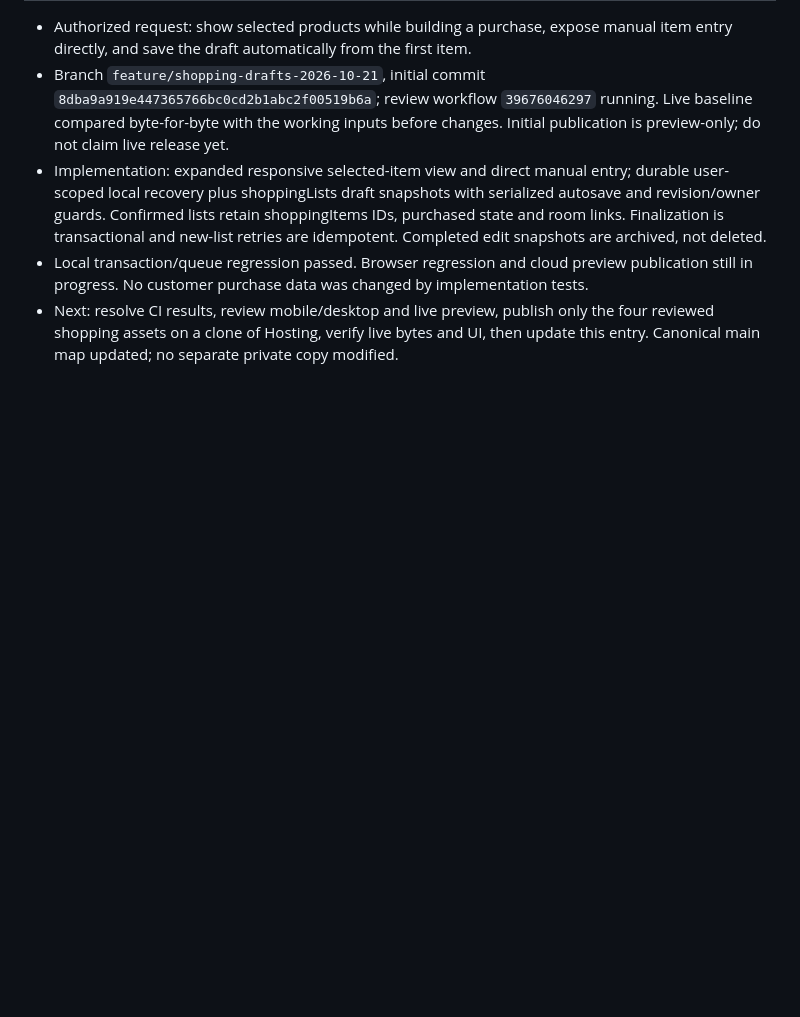
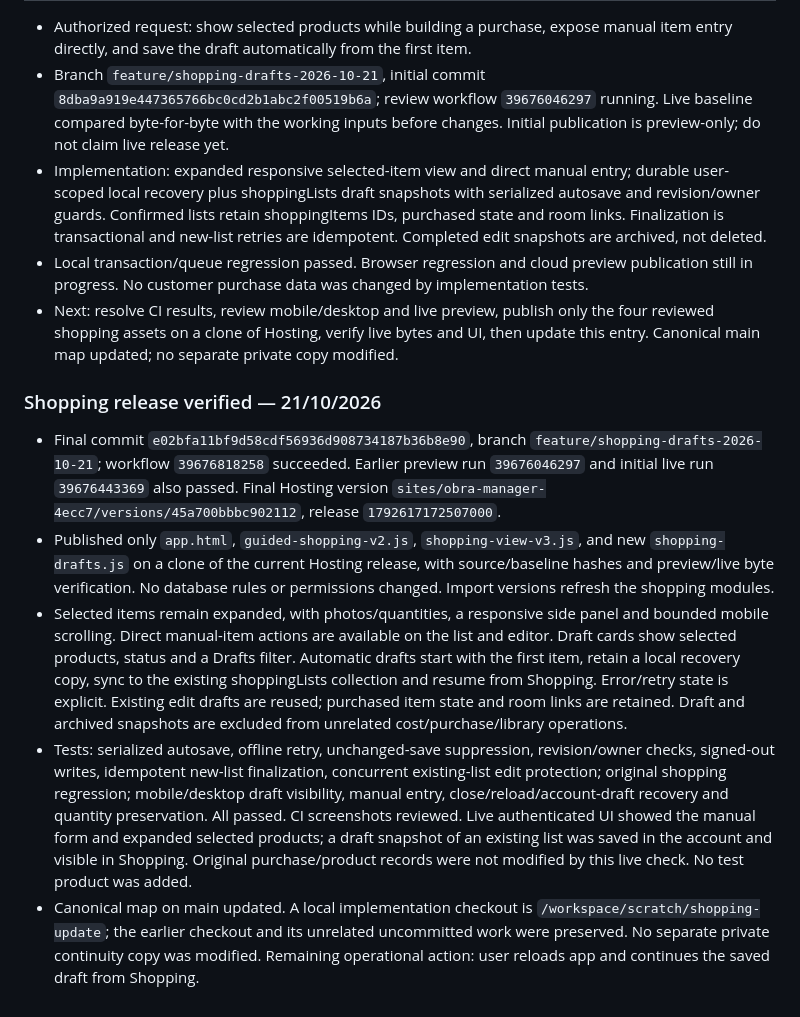
Before and after one commit to tiagoIA/obra-manager, a Markdown page: MAPA_DO_PROJETO.md, the part around the change. Rendered like a GitHub page; blank space fills up the shorter version.

Commit message:
docs: record verified shopping autosave release and live draft check

```diff
--- a/MAPA_DO_PROJETO.md
+++ b/MAPA_DO_PROJETO.md
@@ -380,3 +380,12 @@ Tiago autorizou explicitamente usar o projeto atual obra-manager-4ecc7 (já Blaz
 - Implementation: expanded responsive selected-item view and direct manual entry; durable user-scoped local recovery plus shoppingLists draft snapshots with serialized autosave and revision/owner guards. Confirmed lists retain shoppingItems IDs, purchased state and room links. Finalization is transactional and new-list retries are idempotent. Completed edit snapshots are archived, not deleted.
 - Local transaction/queue regression passed. Browser regression and cloud preview publication still in progress. No customer purchase data was changed by implementation tests.
 - Next: resolve CI results, review mobile/desktop and live preview, publish only the four reviewed shopping assets on a clone of Hosting, verify live bytes and UI, then update this entry. Canonical main map updated; no separate private copy modified.
+
+
+### Shopping release verified — 21/10/2026
+
+- Final commit `e02bfa11bf9d58cdf56936d908734187b36b8e90`, branch `feature/shopping-drafts-2026-10-21`; workflow `39676818258` succeeded. Earlier preview run `39676046297` and initial live run `39676443369` also passed. Final Hosting version `sites/obra-manager-4ecc7/versions/45a700bbbc902112`, release `1792617172507000`.
+- Published only `app.html`, `guided-shopping-v2.js`, `shopping-view-v3.js`, and new `shopping-drafts.js` on a clone of the current Hosting release, with source/baseline hashes and preview/live byte verification. No database rules or permissions changed. Import versions refresh the shopping modules.
+- Selected items remain expanded, with photos/quantities, a responsive side panel and bounded mobile scrolling. Direct manual-item actions are available on the list and editor. Draft cards show selected products, status and a Drafts filter. Automatic drafts start with the first item, retain a local recovery copy, sync to the existing shoppingLists collection and resume from Shopping. Error/retry state is explicit. Existing edit drafts are reused; purchased item state and room links are retained. Draft and archived snapshots are excluded from unrelated cost/purchase/library operations.
+- Tests: serialized autosave, offline retry, unchanged-save suppression, revision/owner checks, signed-out writes, idempotent new-list finalization, concurrent existing-list edit protection; original shopping regression; mobile/desktop draft visibility, manual entry, close/reload/account-draft recovery and quantity preservation. All passed. CI screenshots reviewed. Live authenticated UI showed the manual form and expanded selected products; a draft snapshot of an existing list was saved in the account and visible in Shopping. Original purchase/product records were not modified by this live check. No test product was added.
+- Canonical map on main updated. A local implementation checkout is `/workspace/scratch/shopping-update`; the earlier checkout and its unrelated uncommitted work were preserved. No separate private continuity copy was modified. Remaining operational action: user reloads app and continues the saved draft from Shopping.
```
